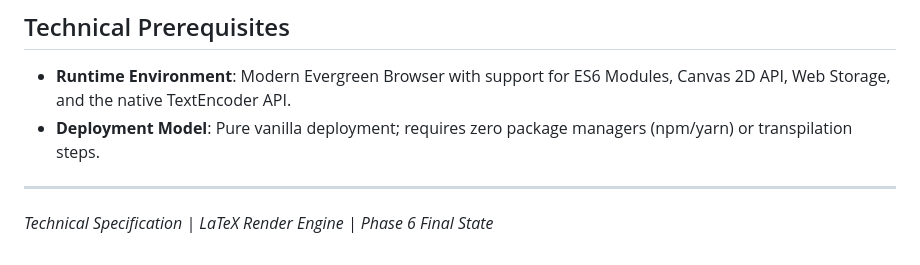
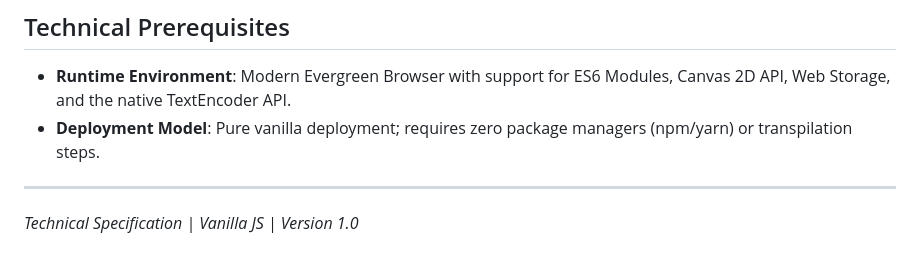
Before and after one commit to Amey-Thakur/LATEXRENDER, a Markdown page: docs/SPECIFICATION.md, the part around the change. GitHub-like rendering.

Commit message:
LaTeX render

```diff
--- a/docs/SPECIFICATION.md
+++ b/docs/SPECIFICATION.md
@@ -59,4 +59,4 @@ graph TD
 
 ---
 
-*Technical Specification | LaTeX Render Engine | Phase 6 Final State*
+*Technical Specification | Vanilla JS | Version 1.0*
```
